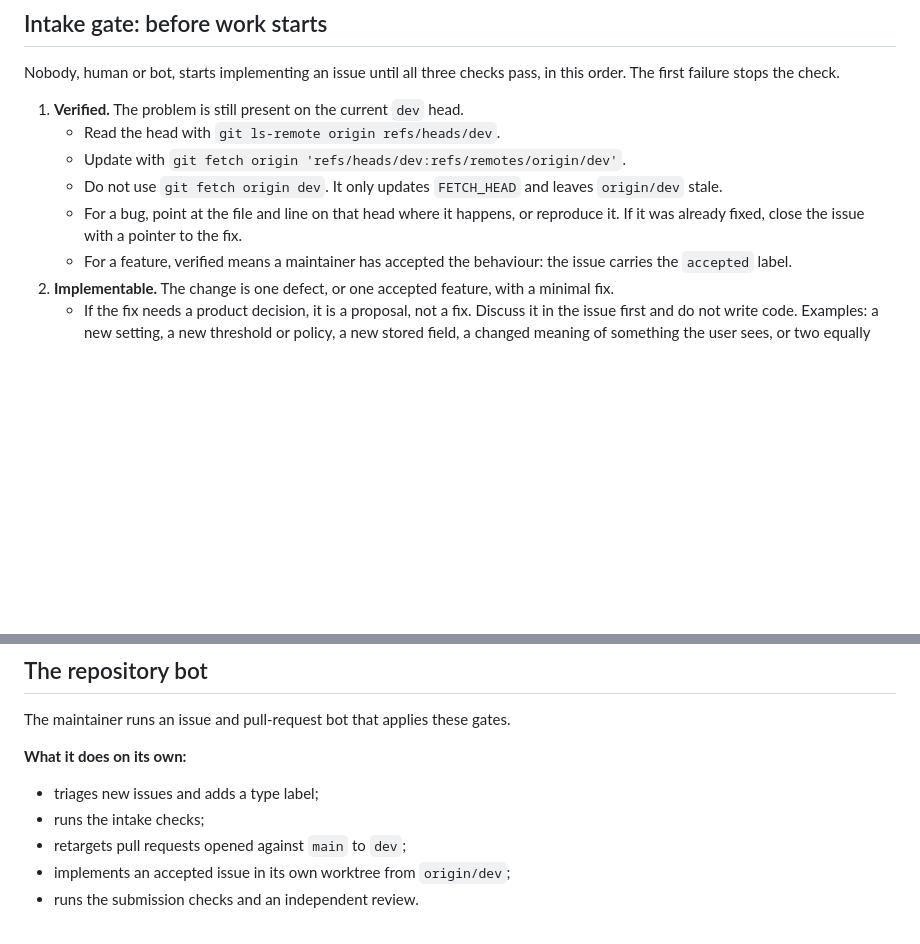
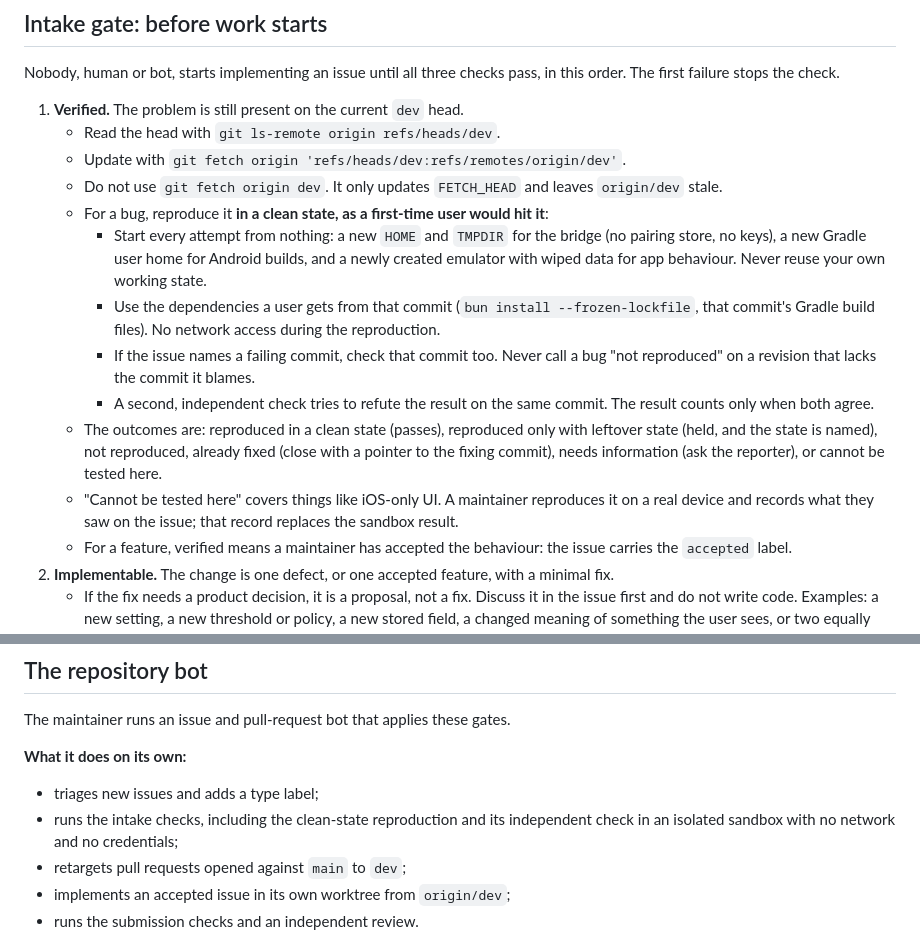
Before and after one commit to yazzang-homelab/gajae-mobile, a Markdown page: CONTRIBUTING.md, 2 parts joined by grey strips. GitHub-like rendering; blank space fills up the shorter version.

Commit message:
docs: define the verified gate as a clean-state reproduction with an independent check (#15)
Mirrors the gjc-triage procedure: reproduce on the remote dev head the way a
first-time user meets it, and accept the result only when a second checker
agrees on the same commit.

Tested: docs only; procedure exercised on #9 (already_fixed, verifier agreed)
Scope-risk: narrow
Closes #14

Co-authored-by: yazzang-homelab <278053055+yazzang-homelab@users.noreply.github.com>

```diff
--- a/CONTRIBUTING.md
+++ b/CONTRIBUTING.md
@@ -20,7 +20,13 @@ Nobody, human or bot, starts implementing an issue until all three checks pass,
    - Read the head with `git ls-remote origin refs/heads/dev`.
    - Update with `git fetch origin 'refs/heads/dev:refs/remotes/origin/dev'`.
    - Do not use `git fetch origin dev`. It only updates `FETCH_HEAD` and leaves `origin/dev` stale.
-   - For a bug, point at the file and line on that head where it happens, or reproduce it. If it was already fixed, close the issue with a pointer to the fix.
+   - For a bug, reproduce it **in a clean state, as a first-time user would hit it**:
+     - Start every attempt from nothing: a new `HOME` and `TMPDIR` for the bridge (no pairing store, no keys), a new Gradle user home for Android builds, and a newly created emulator with wiped data for app behaviour. Never reuse your own working state.
+     - Use the dependencies a user gets from that commit (`bun install --frozen-lockfile`, that commit's Gradle build files). No network access during the reproduction.
+     - If the issue names a failing commit, check that commit too. Never call a bug "not reproduced" on a revision that lacks the commit it blames.
+     - A second, independent check tries to refute the result on the same commit. The result counts only when both agree.
+   - The outcomes are: reproduced in a clean state (passes), reproduced only with leftover state (held, and the state is named), not reproduced, already fixed (close with a pointer to the fixing commit), needs information (ask the reporter), or cannot be tested here.
+   - "Cannot be tested here" covers things like iOS-only UI. A maintainer reproduces it on a real device and records what they saw on the issue; that record replaces the sandbox result.
    - For a feature, verified means a maintainer has accepted the behaviour: the issue carries the `accepted` label.
 2. **Implementable.** The change is one defect, or one accepted feature, with a minimal fix.
    - If the fix needs a product decision, it is a proposal, not a fix. Discuss it in the issue first and do not write code. Examples: a new setting, a new threshold or policy, a new stored field, a changed meaning of something the user sees, or two equally valid behaviours.
@@ -78,7 +84,7 @@ The maintainer runs an issue and pull-request bot that applies these gates.
 
 **What it does on its own:**
 - triages new issues and adds a type label;
-- runs the intake checks;
+- runs the intake checks, including the clean-state reproduction and its independent check in an isolated sandbox with no network and no credentials;
 - retargets pull requests opened against `main` to `dev`;
 - implements an accepted issue in its own worktree from `origin/dev`;
 - runs the submission checks and an independent review.
```
Also changed, not shown: AGENTS.md (+2 -2 lines).
